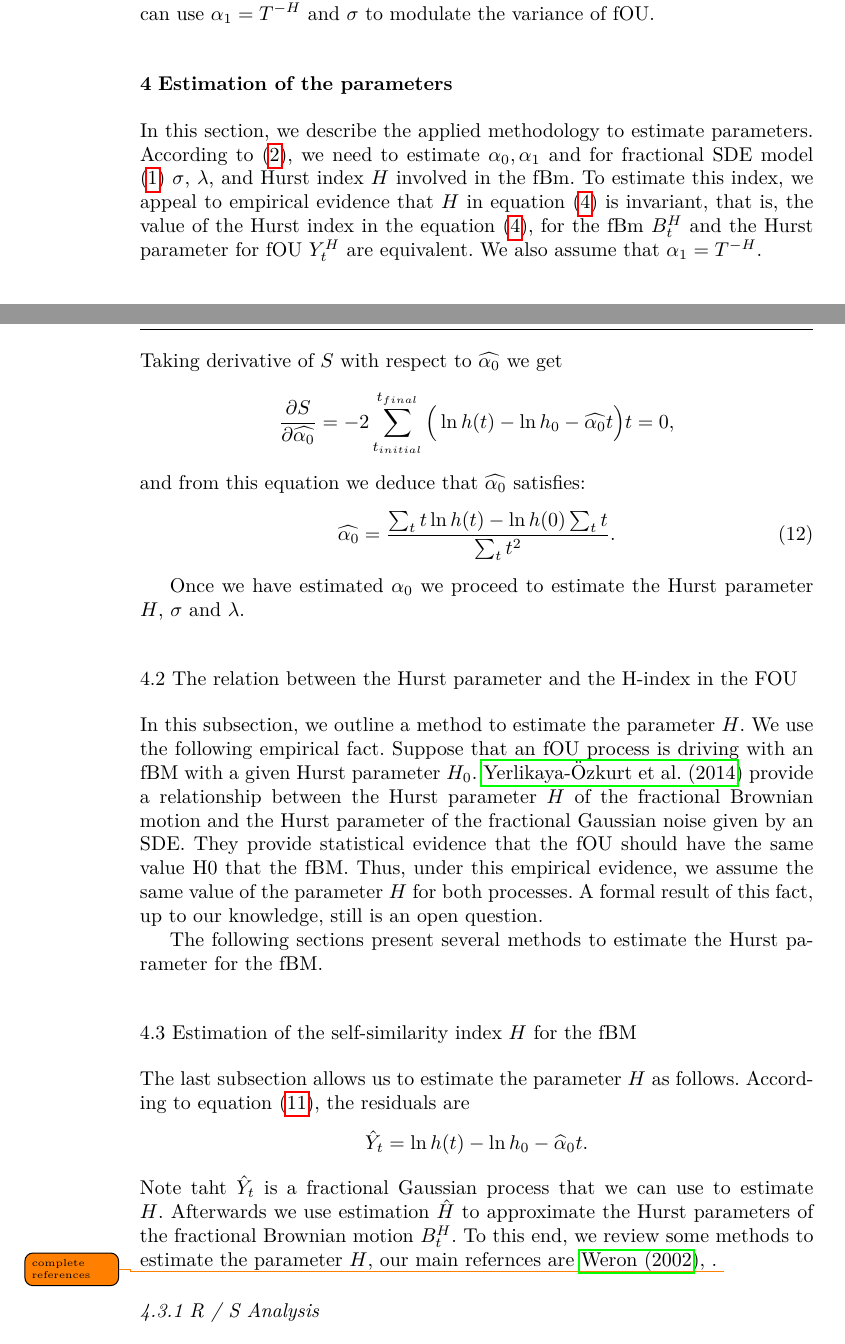
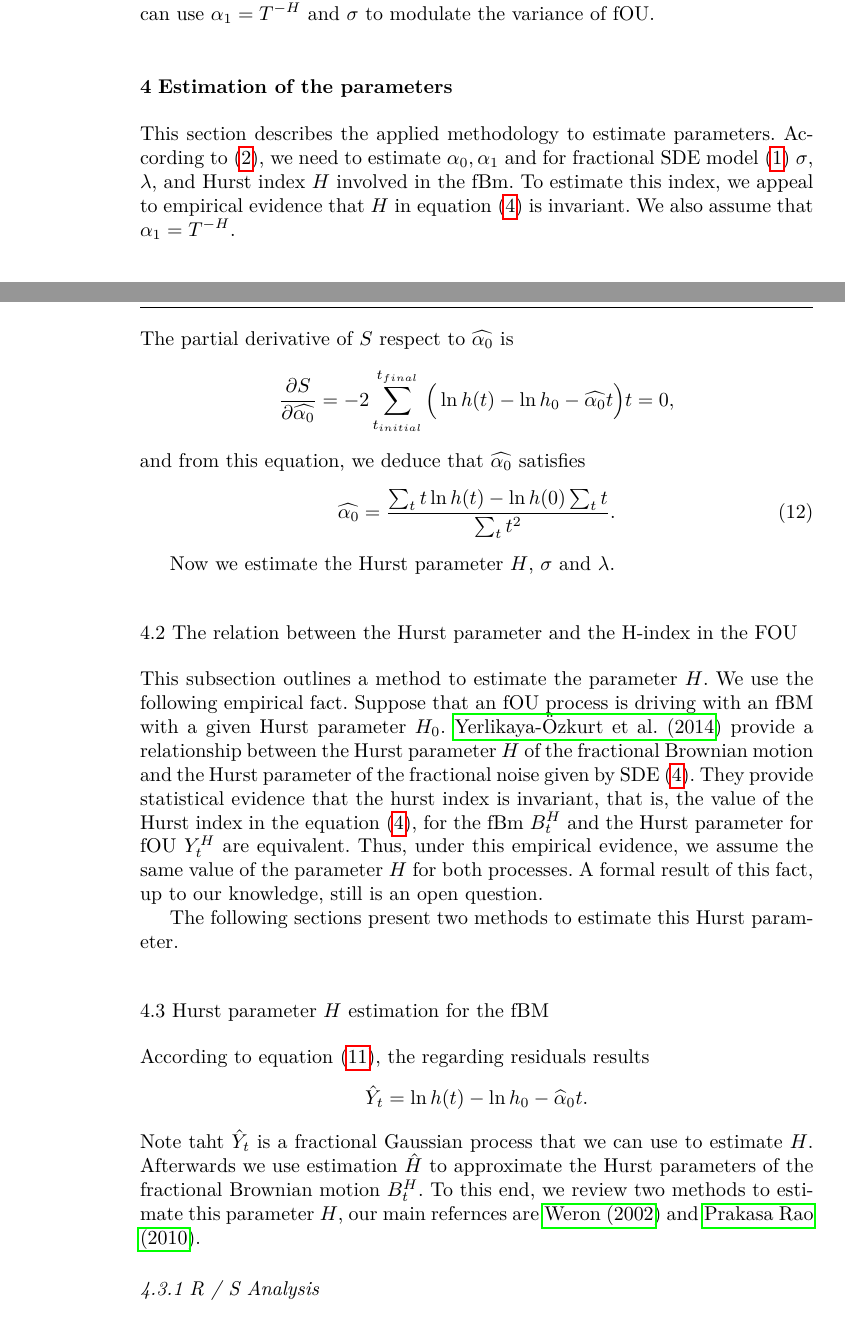
Before and after one commit to SaulDiazInfante/fBM_mortality_rates_modeling, a LaTeX paper (MR-SDE-fBm_aov.tex): two parts of pages 5 and 6 of 16, joined at a grey line, cut so that both start at the same text. Compiled offline with pdfLaTeX.

Commit message:
commit with section 3 edited

```diff
--- a/MR-SDE-fBm_aov.tex
+++ b/MR-SDE-fBm_aov.tex
@@ -426,16 +426,12 @@
 %
 \section{Estimation of the parameters}
     \label{esti}
-        In this section, we describe the applied methodology to estimate
-        parameters. According to \eqref{eqn:mortality_hazard_rate}, we need to
+        This section describes the applied methodology to estimate parameters.
+    According to \eqref{eqn:mortality_hazard_rate}, we need to
     estimate $\alpha_0, \alpha_1$ and for fractional SDE model \eqref{mod-3}
     $\sigma$, $\lambda$, and Hurst index $H$ involved in the fBm.
     To estimate this index, we appeal to empirical evidence that $H$ in
-    equation \eqref{mod2} is invariant, that is, the  value of the
-    Hurst index in the equation \eqref{mod2}, for the fBm $B_t^H$ and
-    the Hurst parameter for fOU $Y_t^H$ are equivalent.
-    We also assume that $\alpha_1=T^{-H}$.
-
+    equation \eqref{mod2} is invariant. We also assume that $\alpha_1=T^{-H}$.
     \subsection{Estimation of the parameter $\alpha_0$.}
 %
 %
@@ -457,7 +453,7 @@
                     - \widehat{\alpha_0} t
                 \Big)^2.
     \end{equation*}
-    Taking derivative of $S$ with respect to $\widehat{\alpha_0}$  we get
+    The partial derivative of $S$ respect to $\widehat{\alpha_0}$ is
     \begin{align*}
         \frac{\partial S}{\partial \widehat{\alpha_0}}&=
             -2 \sum_{t_{initial}} ^ {t_{final}}
@@ -465,7 +461,7 @@
                 \ln h(t)-\ln h_0-\widehat{\alpha_0} t
             \Big) t =0, %\label{min2}
     \end{align*}
-    and from this equation we deduce that  $\widehat{\alpha_0}$ satisfies:
+    and from this equation, we deduce that  $\widehat{\alpha_0}$ satisfies
     \begin{align}
         \widehat{\alpha_0}
             &=
@@ -480,42 +476,40 @@
             }. \label{alpha0}
     \end{align}
 
-    Once we have estimated $\alpha_0$ we proceed to estimate the Hurst
-    parameter $H$, $\sigma$ and $\lambda$.
+    Now we estimate the Hurst parameter $H$, $\sigma$ and $\lambda$.
 
     \subsection{The relation between the Hurst
         parameter and the H-index in the FOU}
 
-        In this subsection, we outline a method to estimate the parameter $H$.
+        This subsection outlines a method to estimate the parameter $H$.
     We use the following empirical fact. Suppose that an fOU process is driving
     with an fBM with a given Hurst parameter $H_0$.
     \citet{ye-etal}  provide a relationship between the Hurst parameter $H$ of
     the fractional Brownian motion and the Hurst parameter of the fractional
-    Gaussian noise given by an SDE. They provide statistical evidence that the
-    fOU should have the same value H0 that the fBM. Thus, under this empirical
+    noise given by SDE \eqref{mod2}. They provide statistical evidence that
+    the hurst index is invariant, that is, the  value of the
+    Hurst index in the equation \eqref{mod2}, for the fBm $B_t^H$ and
+    the Hurst parameter for fOU $Y_t^H$ are equivalent. Thus, under this empirical
     evidence, we assume the same value of the parameter $H$ for both
     processes.  A formal result of this fact, up to our knowledge, still is an
     open question.
 
-        The following sections present several methods to estimate the Hurst
-    parameter for the fBM.
+        The following sections present two methods to estimate this Hurst
+    parameter.
 
-
-    \subsection{Estimation of the self-similarity index $H$ for the fBM}
+    \subsection{Hurst parameter $H$ estimation for the fBM}
     \label{Desc-Est-H}
 
-        The last subsection allows us to estimate the parameter $H$ as follows.
-    According to equation \eqref{mod-ln}, the residuals are
+        According to equation \eqref{mod-ln}, the regarding residuals results
     \begin{align*}
         \hat Y_t= \ln h(t) &
             -\ln h_0 -\widehat \alpha_0 t.
     \end{align*}
-        Note taht $\hat Y_t$ is a fractional Gaussian process that we can use
+    Note taht $\hat Y_t$ is a fractional Gaussian process that we can use
     to estimate $H$. Afterwards we use estimation $\hat H$ to approximate
     the Hurst parameters of the fractional Brownian motion $B_t^H$.
-    To this end, we review some methods to estimate
-    the parameter $H$, our main refernces are \cite{we}, .
-    \todo{complete references}
+    To this end, we review two methods to estimate
+    this parameter $H$, our main refernces are \citet{we} and \citet{ra}.
 
     \subsubsection{R / S Analysis}
     Following \citet{we}, we coniser a finite time serie of lenght $L$ indexed
```
Also changed, not shown: MR-SDE-fBm_aov.pdf, MR-SDE-fBm_aov.tex (20 more changed lines).
